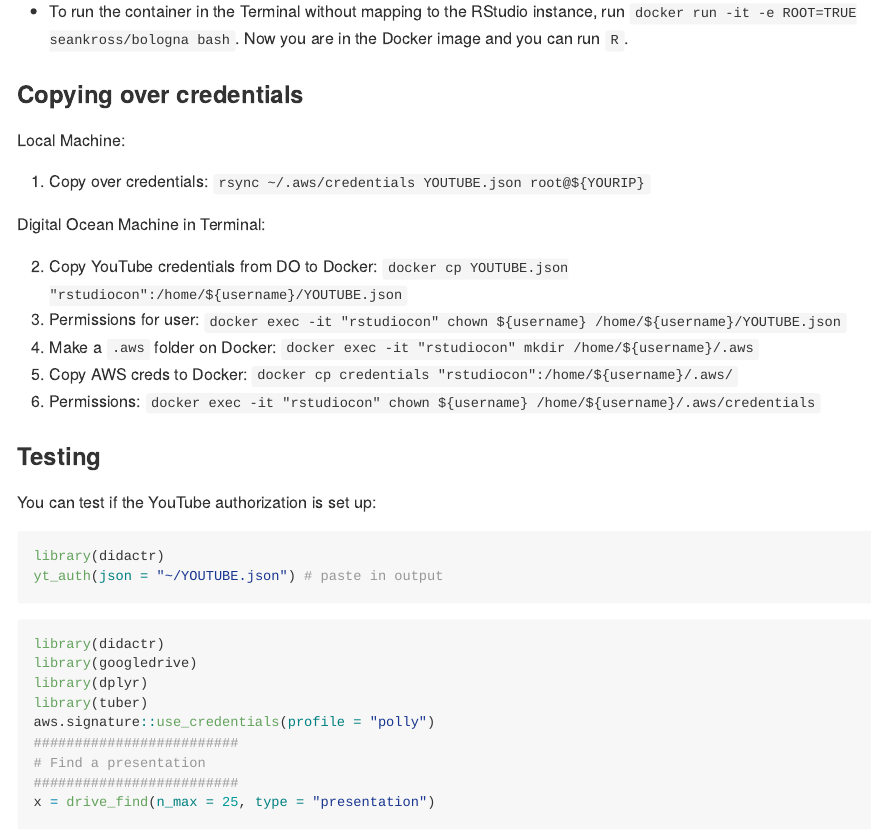
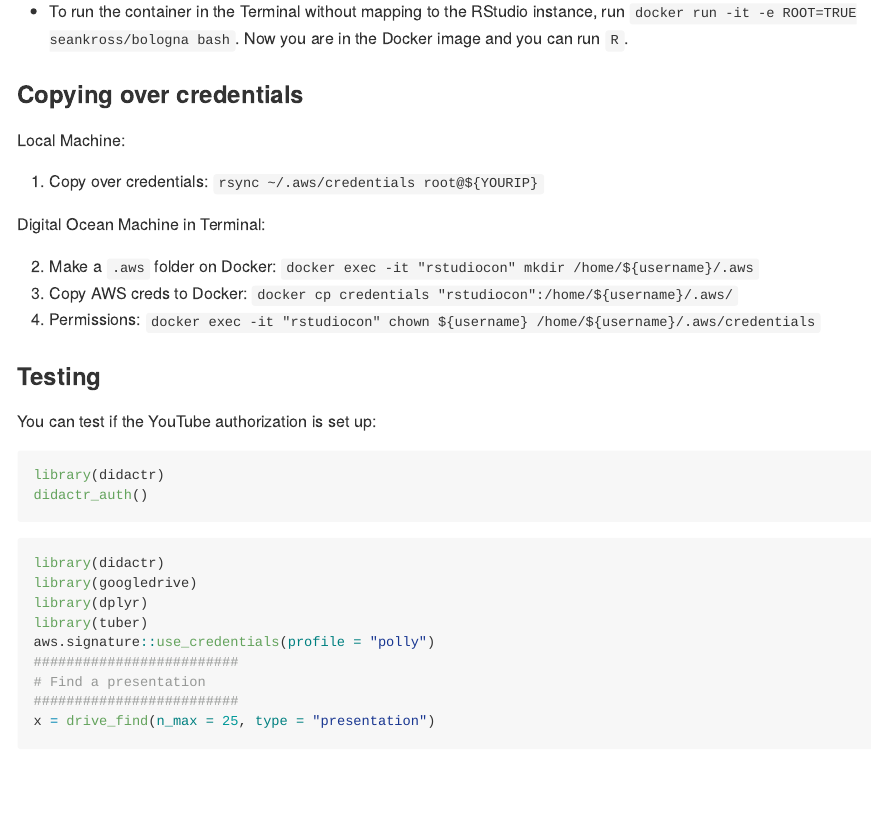
Before and after one commit to jhudsl/bologna, an R Markdown document (README.Rmd): the page in a window 1100 px wide, from 1260 px down. The pictures show the output file README.md that the author committed with the source, drawn offline in the style of GitHub.

Commit message:
fake push ;

````diff
--- a/README.Rmd
+++ b/README.Rmd
@@ -66,13 +66,11 @@ Local Machine:
 
 Local Machine:
 
-1. Copy over credentials: `rsync ~/.aws/credentials YOUTUBE.json root@${YOURIP}`
+1. Copy over credentials: `rsync ~/.aws/credentials root@${YOURIP}`
 
 Digital Ocean Machine in Terminal:
 
-2. Copy YouTube credentials from DO to Docker: `docker cp YOUTUBE.json "rstudiocon":/home/${username}/YOUTUBE.json`
-3. Permissions for user: `docker exec -it "rstudiocon" chown ${username} /home/${username}/YOUTUBE.json`
-6. Make a `.aws` folder on Docker:
+2. Make a `.aws` folder on Docker:
 `docker exec -it "rstudiocon" mkdir /home/${username}/.aws`
 6. Copy AWS creds to Docker: `docker cp credentials "rstudiocon":/home/${username}/.aws/`
 7. Permissions: `docker exec -it "rstudiocon" chown ${username} /home/${username}/.aws/credentials`
@@ -83,7 +81,7 @@ Digital Ocean Machine in Terminal:
 You can test if the YouTube authorization is set up:
 ```r
 library(didactr)
-yt_auth(json = "~/YOUTUBE.json") # paste in output
+didactr_auth()
 ```
 
 ```r
````
Also changed, not shown: README.md, 2 other files.
